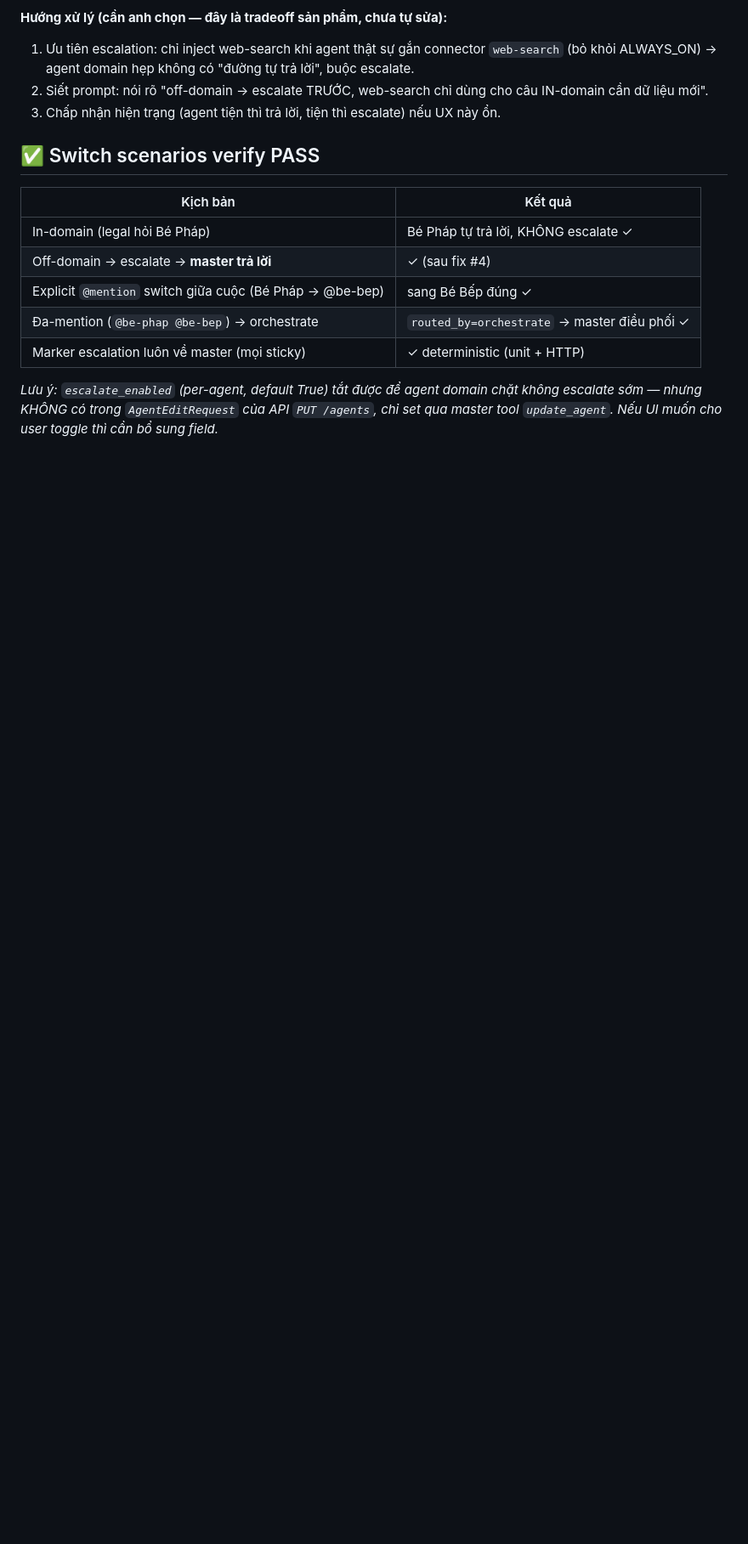
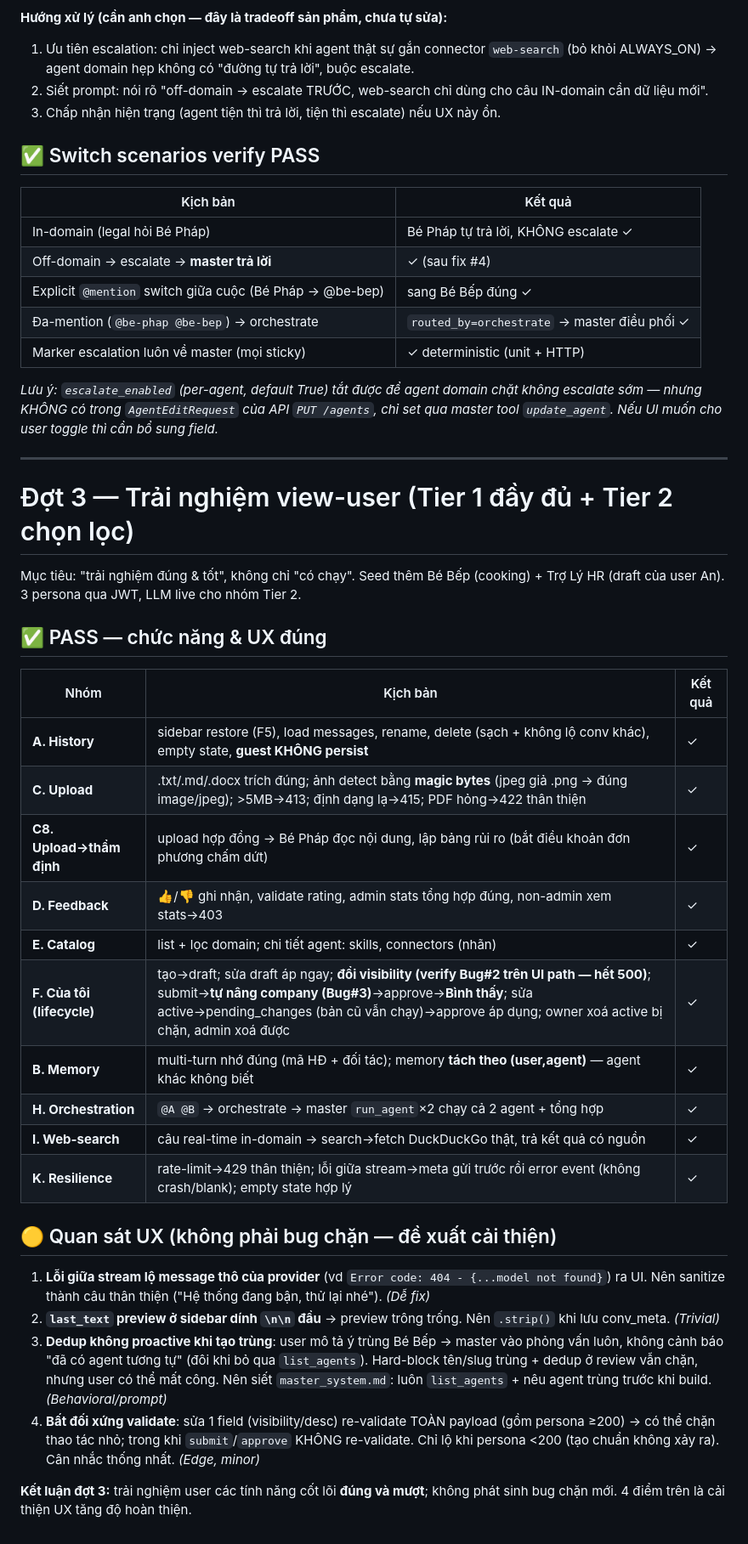
Before and after one commit to anhtvh/cuc-cung, a Markdown page: E2E_TEST_REPORT.md, the part around the change. Shown at 85% size. Rendered like a GitHub page; blank space fills up the shorter version.

Commit message:
docs: add round-3 view-user e2e findings to report

```diff
--- a/E2E_TEST_REPORT.md
+++ b/E2E_TEST_REPORT.md
@@ -142,3 +142,31 @@ Cơ chế routing/handoff giờ **đúng** (Bug #4 đã fix). Nhưng *agent có
 | Marker escalation luôn về master (mọi sticky) | ✓ deterministic (unit + HTTP) |
 
 *Lưu ý: `escalate_enabled` (per-agent, default True) tắt được để agent domain chặt không escalate sớm — nhưng KHÔNG có trong `AgentEditRequest` của API `PUT /agents`, chỉ set qua master tool `update_agent`. Nếu UI muốn cho user toggle thì cần bổ sung field.*
+
+---
+
+# Đợt 3 — Trải nghiệm view-user (Tier 1 đầy đủ + Tier 2 chọn lọc)
+
+Mục tiêu: "trải nghiệm đúng & tốt", không chỉ "có chạy". Seed thêm Bé Bếp (cooking) + Trợ Lý HR (draft của user An). 3 persona qua JWT, LLM live cho nhóm Tier 2.
+
+## ✅ PASS — chức năng & UX đúng
+| Nhóm | Kịch bản | Kết quả |
+|---|---|---|
+| **A. History** | sidebar restore (F5), load messages, rename, delete (sạch + không lộ conv khác), empty state, **guest KHÔNG persist** | ✓ |
+| **C. Upload** | .txt/.md/.docx trích đúng; ảnh detect bằng **magic bytes** (jpeg giả .png → đúng image/jpeg); >5MB→413; định dạng lạ→415; PDF hỏng→422 thân thiện | ✓ |
+| **C8. Upload→thẩm định** | upload hợp đồng → Bé Pháp đọc nội dung, lập bảng rủi ro (bắt điều khoản đơn phương chấm dứt) | ✓ |
+| **D. Feedback** | 👍/👎 ghi nhận, validate rating, admin stats tổng hợp đúng, non-admin xem stats→403 | ✓ |
+| **E. Catalog** | list + lọc domain; chi tiết agent: skills, connectors (nhãn) | ✓ |
+| **F. Của tôi (lifecycle)** | tạo→draft; sửa draft áp ngay; **đổi visibility (verify Bug#2 trên UI path — hết 500)**; submit→**tự nâng company (Bug#3)**→approve→**Bình thấy**; sửa active→pending_changes (bản cũ vẫn chạy)→approve áp dụng; owner xoá active bị chặn, admin xoá được | ✓ |
+| **B. Memory** | multi-turn nhớ đúng (mã HĐ + đối tác); memory **tách theo (user,agent)** — agent khác không biết | ✓ |
+| **H. Orchestration** | `@A @B` → orchestrate → master `run_agent`×2 chạy cả 2 agent + tổng hợp | ✓ |
+| **I. Web-search** | câu real-time in-domain → search→fetch DuckDuckGo thật, trả kết quả có nguồn | ✓ |
+| **K. Resilience** | rate-limit→429 thân thiện; lỗi giữa stream→meta gửi trước rồi error event (không crash/blank); empty state hợp lý | ✓ |
+
+## 🟡 Quan sát UX (không phải bug chặn — đề xuất cải thiện)
+1. **Lỗi giữa stream lộ message thô của provider** (vd `Error code: 404 - {...model not found}`) ra UI. Nên sanitize thành câu thân thiện ("Hệ thống đang bận, thử lại nhé"). *(Dễ fix)*
+2. **`last_text` preview ở sidebar dính `\n\n` đầu** → preview trông trống. Nên `.strip()` khi lưu conv_meta. *(Trivial)*
+3. **Dedup không proactive khi tạo trùng**: user mô tả ý trùng Bé Bếp → master vào phỏng vấn luôn, không cảnh báo "đã có agent tương tự" (đôi khi bỏ qua `list_agents`). Hard-block tên/slug trùng + dedup ở review vẫn chặn, nhưng user có thể mất công. Nên siết `master_system.md`: luôn `list_agents` + nêu agent trùng trước khi build. *(Behavioral/prompt)*
+4. **Bất đối xứng validate**: sửa 1 field (visibility/desc) re-validate TOÀN payload (gồm persona ≥200) → có thể chặn thao tác nhỏ; trong khi `submit`/`approve` KHÔNG re-validate. Chỉ lộ khi persona <200 (tạo chuẩn không xảy ra). Cân nhắc thống nhất. *(Edge, minor)*
+
+**Kết luận đợt 3:** trải nghiệm user các tính năng cốt lõi **đúng và mượt**; không phát sinh bug chặn mới. 4 điểm trên là cải thiện UX tăng độ hoàn thiện.
```
